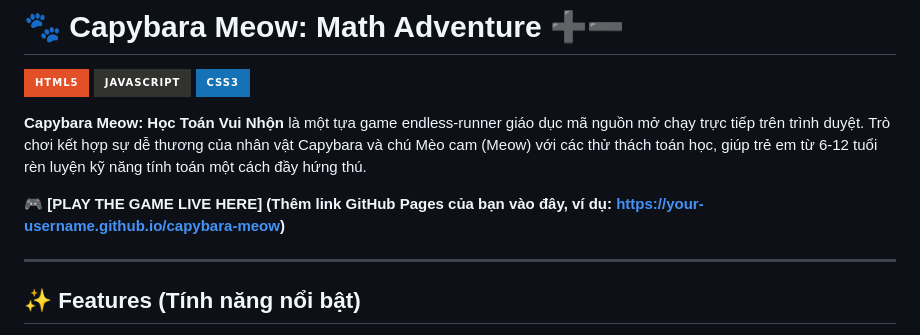
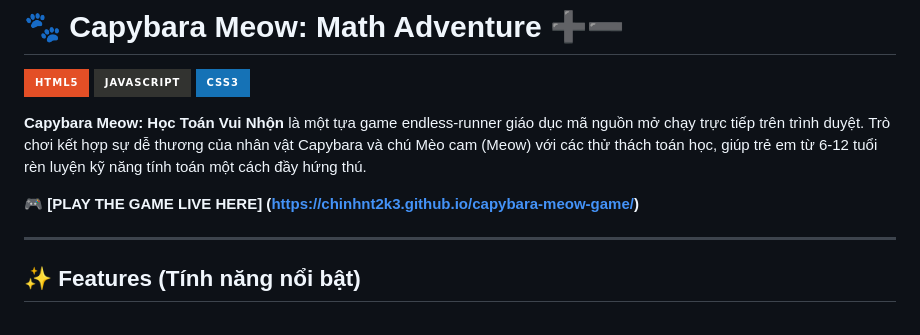
Before and after one commit to chinhnt2k3/capybara-meow-game, a Markdown page: README.md, the part around the change. GitHub-like rendering; badges without logos.

```diff
--- a/README.md
+++ b/README.md
@@ -6,7 +6,7 @@
 
 **Capybara Meow: Học Toán Vui Nhộn** là một tựa game endless-runner giáo dục mã nguồn mở chạy trực tiếp trên trình duyệt. Trò chơi kết hợp sự dễ thương của nhân vật Capybara và chú Mèo cam (Meow) với các thử thách toán học, giúp trẻ em từ 6-12 tuổi rèn luyện kỹ năng tính toán một cách đầy hứng thú.
 
-🎮 **[PLAY THE GAME LIVE HERE] (Thêm link GitHub Pages của bạn vào đây, ví dụ: https://your-username.github.io/capybara-meow)**
+🎮 **[PLAY THE GAME LIVE HERE] (https://chinhnt2k3.github.io/capybara-meow-game/)**
 
 ---
 
```
